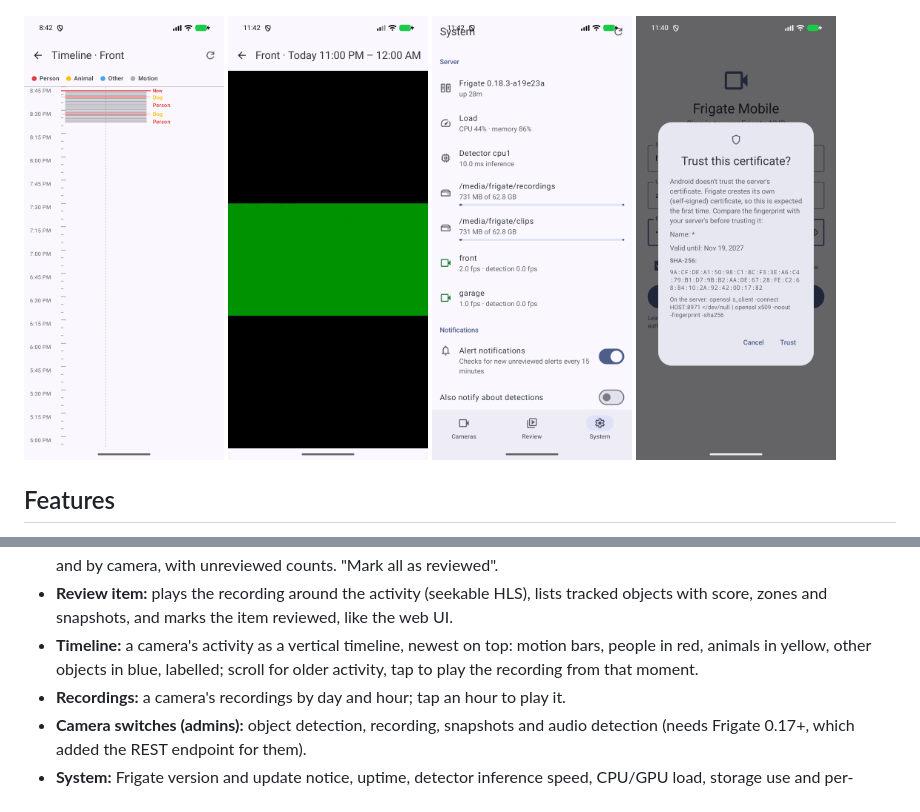
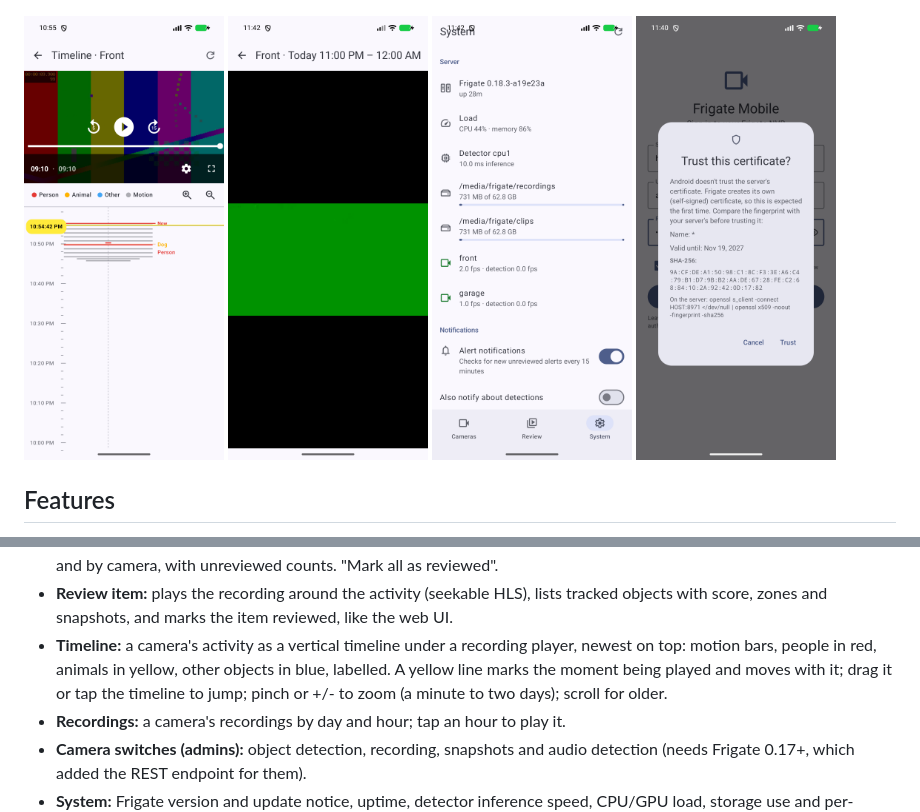
Before and after one commit to revocx35/frigate-mobile, a Markdown page: README.md, 2 parts joined by grey strips. Drawn GitHub-style; pictures changed too: docs/screenshots/timeline.png.

```diff
--- a/README.md
+++ b/README.md
@@ -40,8 +40,9 @@ Frigate server's API directly, with no cloud service in between and no tracking.
   unreviewed items and by camera, with unreviewed counts. "Mark all as reviewed".
 - **Review item:** plays the recording around the activity (seekable HLS), lists tracked objects with score, zones
   and snapshots, and marks the item reviewed, like the web UI.
-- **Timeline:** a camera's activity as a vertical timeline, newest on top: motion bars, people in red, animals in
-  yellow, other objects in blue, labelled; scroll for older activity, tap to play the recording from that moment.
+- **Timeline:** a camera's activity as a vertical timeline under a recording player, newest on top: motion bars,
+  people in red, animals in yellow, other objects in blue, labelled. A yellow line marks the moment being played and
+  moves with it; drag it or tap the timeline to jump; pinch or +/- to zoom (a minute to two days); scroll for older.
 - **Recordings:** a camera's recordings by day and hour; tap an hour to play it.
 - **Camera switches (admins):** object detection, recording, snapshots and audio detection (needs Frigate 0.17+,
   which added the REST endpoint for them).
```
Also changed, not shown: AGENTS.md (+8 -3 lines), ARCHITECTURE.md (+22 -9 lines), 12 other files.
